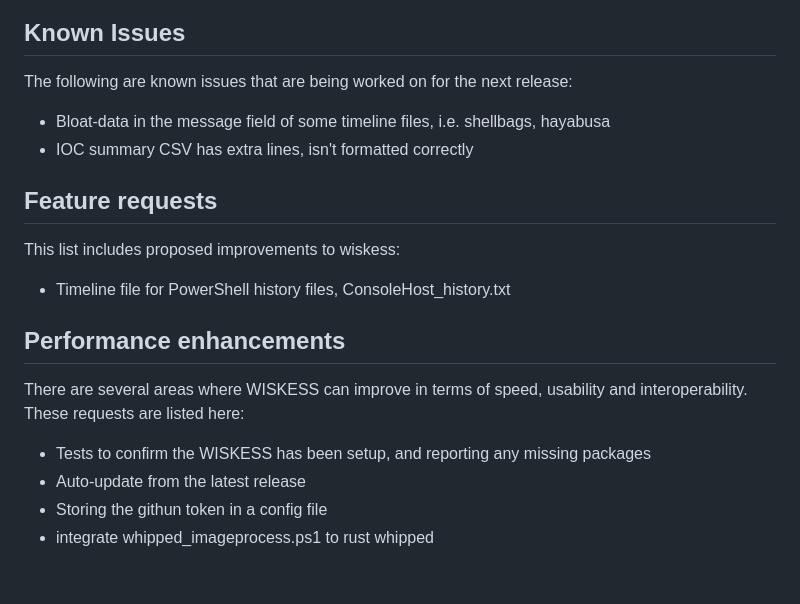
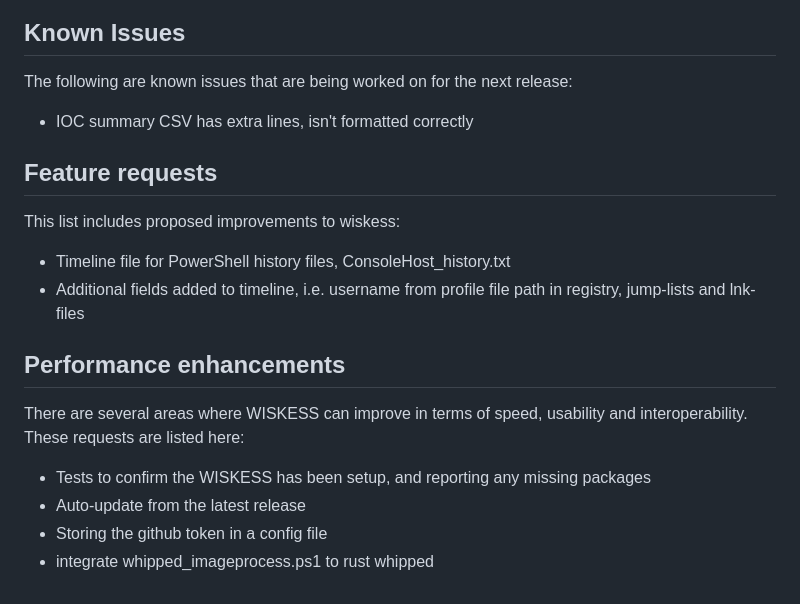
Before and after one commit to S-RM/wiskess_rust, a Markdown page: README.md, the part around the change. GitHub-like rendering.

Commit message:
upd todo

```diff
--- a/README.md
+++ b/README.md
@@ -194,16 +194,16 @@ The WISKESS project has several areas of development including bug fixes, perfor
 
 ## Known Issues
 The following are known issues that are being worked on for the next release:
-* Bloat-data in the message field of some timeline files, i.e. shellbags, hayabusa
 * IOC summary CSV has extra lines, isn't formatted correctly
 
 ## Feature requests
 This list includes proposed improvements to wiskess:
 * Timeline file for PowerShell history files, ConsoleHost_history.txt
+* Additional fields added to timeline, i.e. username from profile file path in registry, jump-lists and lnk-files
 
 ## Performance enhancements
 There are several areas where WISKESS can improve in terms of speed, usability and interoperability. These requests are listed here:
 * Tests to confirm the WISKESS has been setup, and reporting any missing packages
 * Auto-update from the latest release
-* Storing the githun token in a config file
+* Storing the github token in a config file
 * integrate whipped_imageprocess.ps1 to rust whipped
```
